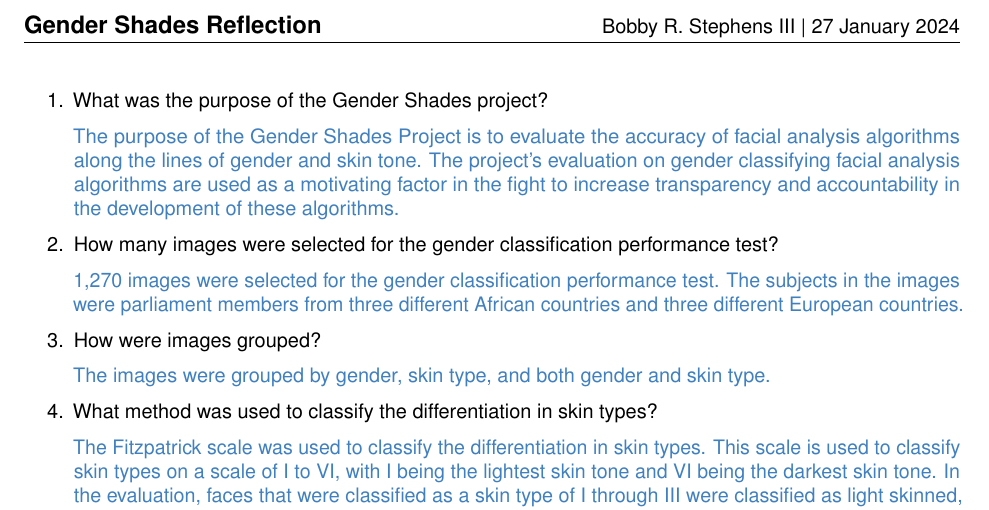
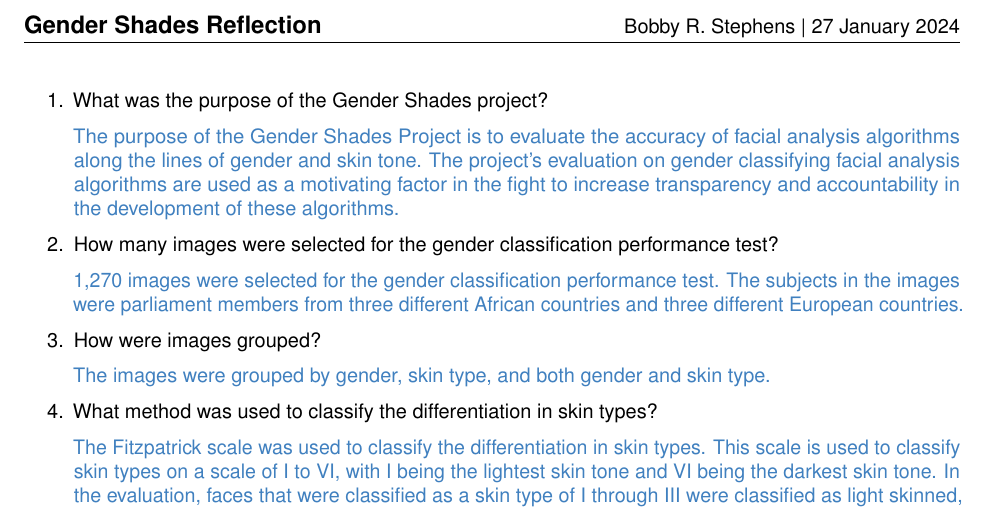
Before and after one commit to Bobbyiii21/GenderShades-PandocTest, a LaTeX document (GenderShades.tex): part of the page, cut so that both start at the same text. Compiled offline with pdfLaTeX.

```diff
--- a/GenderShades.tex
+++ b/GenderShades.tex
@@ -69,7 +69,7 @@
 \pagestyle{fancy}
 \fancyhf{}
 \lhead{\bfseries\large Gender Shades Reflection}
-\rhead{Bobby R. Stephens III \textbar{} 27 January 2024}
+\rhead{Bobby R. Stephens \textbar{} 27 January 2024}
 \renewcommand{\headrulewidth}{0.4pt}
 % END: Fancy Header
 
```
Also changed, not shown: GenderShades.pdf, README.md (added), image/README/1706335288922.png (added).
